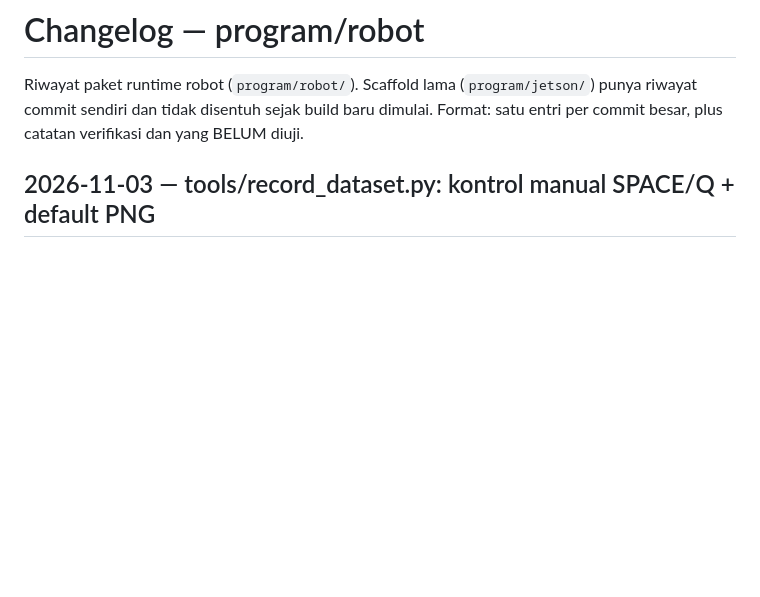
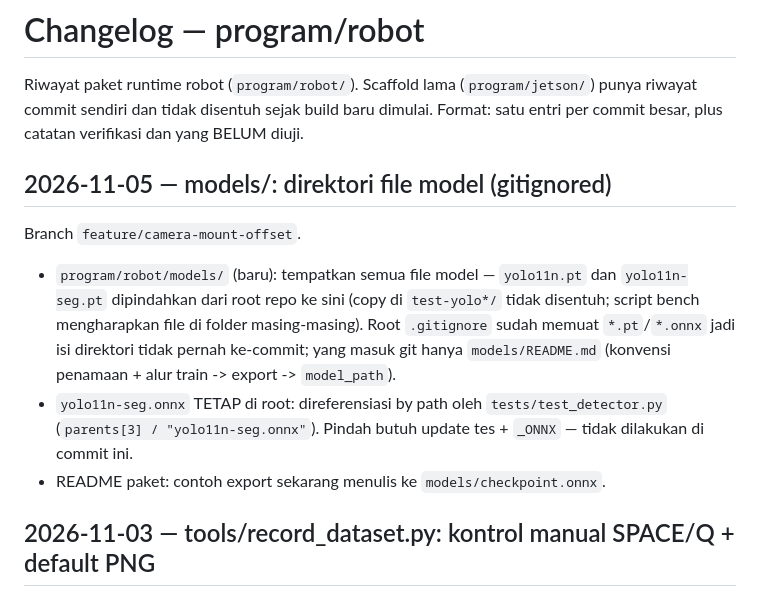
Before and after one commit to Salim653/mizuro-ksti2026-muv, a Markdown page: program/robot/CHANGELOG.md, the part around the change. Drawn GitHub-style; blank space fills up the shorter version.

```diff
--- a/program/robot/CHANGELOG.md
+++ b/program/robot/CHANGELOG.md
@@ -4,6 +4,23 @@ Riwayat paket runtime robot (`program/robot/`). Scaffold lama
 (`program/jetson/`) punya riwayat commit sendiri dan tidak disentuh sejak
 build baru dimulai. Format: satu entri per commit besar, plus catatan
 verifikasi dan yang BELUM diuji.
+
+## 2026-11-05 — models/: direktori file model (gitignored)
+
+Branch `feature/camera-mount-offset`.
+
+- `program/robot/models/` (baru): tempatkan semua file model —
+  `yolo11n.pt` dan `yolo11n-seg.pt` dipindahkan dari root repo ke
+  sini (copy di `test-yolo*/` tidak disentuh; script bench mengharapkan
+  file di folder masing-masing). Root `.gitignore` sudah memuat
+  `*.pt`/`*.onnx` jadi isi direktori tidak pernah ke-commit; yang
+  masuk git hanya `models/README.md` (konvensi penamaan + alur
+  train -> export -> `model_path`).
+- `yolo11n-seg.onnx` TETAP di root: direferensiasi by path oleh
+  `tests/test_detector.py` (`parents[3] / "yolo11n-seg.onnx"`).
+  Pindah butuh update tes + `_ONNX` — tidak dilakukan di commit ini.
+- README paket: contoh export sekarang menulis ke
+  `models/checkpoint.onnx`.
 
 ## 2026-11-03 — tools/record_dataset.py: kontrol manual SPACE/Q + default PNG
 
```
Also changed, not shown: program/robot/README.md (+4 -3 lines), 1 other file.
